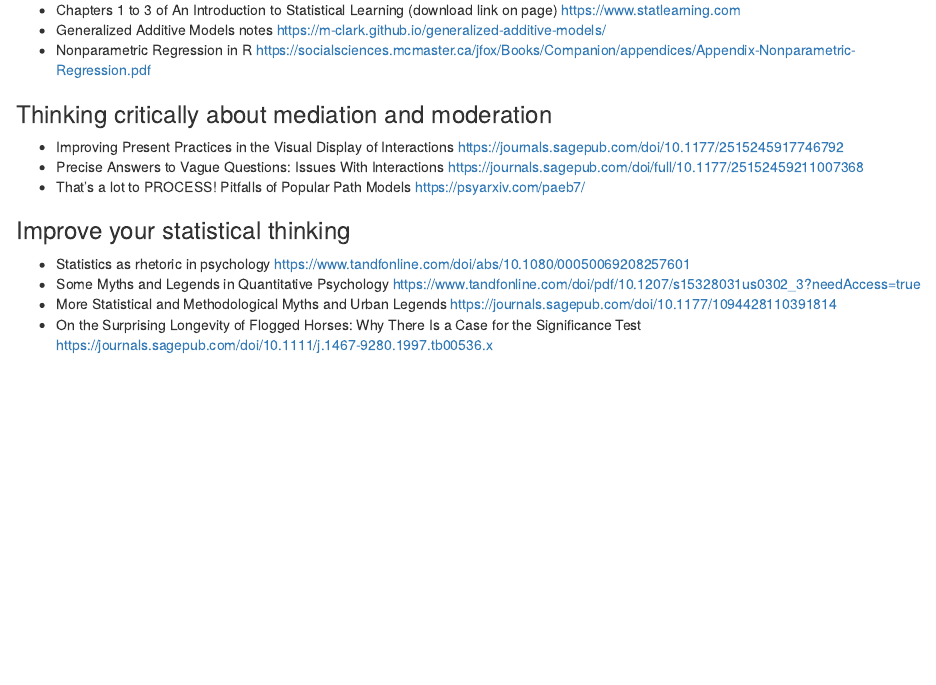
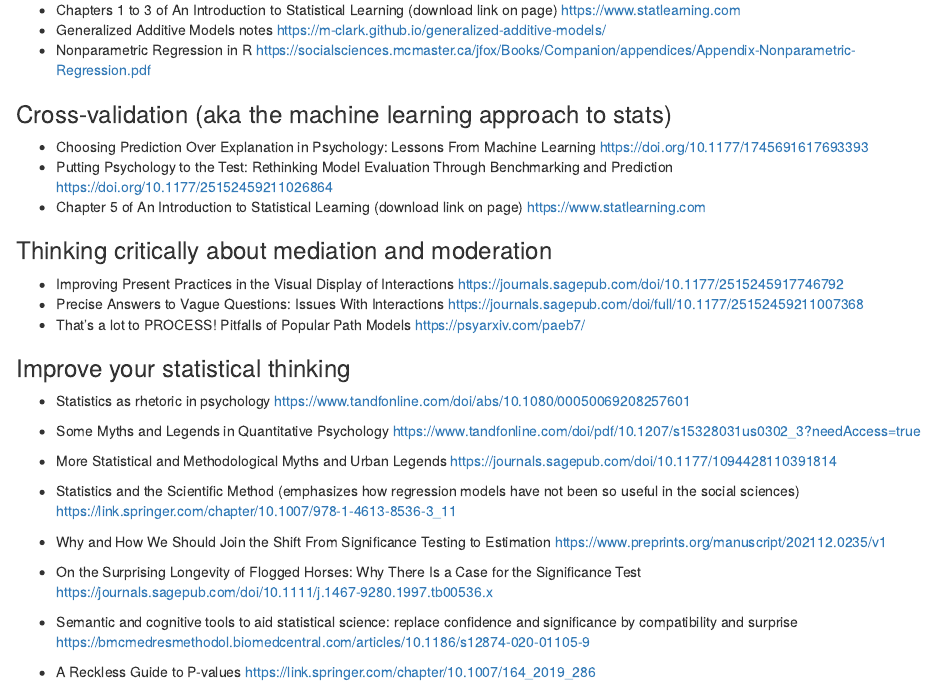
Before and after one commit to mccarthy-m-g/psyc-617-lab, an R Markdown document (labs/02_multiple-regression/help-yourself_assignment-1.Rmd): the page in a window 1100 px wide, from 15480 px down. Rendered offline with R 4.5, knitr and Pandoc, with nearby package versions; drawn as R Markdown's standard HTML page in place of the format the file asks for; some code elsewhere in the file could not run offline.

Commit message:
add more resources

```diff
--- a/labs/02_multiple-regression/help-yourself_assignment-1.Rmd
+++ b/labs/02_multiple-regression/help-yourself_assignment-1.Rmd
@@ -487,6 +487,12 @@ Here is some reading if you are interested:
 - Generalized Additive Models notes <https://m-clark.github.io/generalized-additive-models/>
 - Nonparametric Regression in R <https://socialsciences.mcmaster.ca/jfox/Books/Companion/appendices/Appendix-Nonparametric-Regression.pdf>
 
+### Cross-validation (aka the machine learning approach to stats)
+
+- Choosing Prediction Over Explanation in Psychology: Lessons From Machine Learning <https://doi.org/10.1177/1745691617693393>
+- Putting Psychology to the Test: Rethinking Model Evaluation Through Benchmarking and Prediction <https://doi.org/10.1177/25152459211026864>
+- Chapter 5 of An Introduction to Statistical Learning (download link on page) <https://www.statlearning.com>
+
 ### Thinking critically about mediation and moderation
 
 - Improving Present Practices in the Visual Display of Interactions <https://journals.sagepub.com/doi/10.1177/2515245917746792>
@@ -498,4 +504,10 @@ Here is some reading if you are interested:
 - Statistics as rhetoric in psychology <https://www.tandfonline.com/doi/abs/10.1080/00050069208257601>
 - Some Myths and Legends in Quantitative Psychology <https://www.tandfonline.com/doi/pdf/10.1207/s15328031us0302_3?needAccess=true>
 - More Statistical and Methodological Myths and Urban Legends <https://journals.sagepub.com/doi/10.1177/1094428110391814>
+
+- Statistics and the Scientific Method (emphasizes how regression models have not been so useful in the social sciences) <https://link.springer.com/chapter/10.1007/978-1-4613-8536-3_11>
+
+- Why and How We Should Join the Shift From Significance Testing to Estimation <https://www.preprints.org/manuscript/202112.0235/v1>
 - On the Surprising Longevity of Flogged Horses: Why There Is a Case for the Significance Test <https://journals.sagepub.com/doi/10.1111/j.1467-9280.1997.tb00536.x>
+- Semantic and cognitive tools to aid statistical science: replace confidence and significance by compatibility and surprise <https://bmcmedresmethodol.biomedcentral.com/articles/10.1186/s12874-020-01105-9>
+- A Reckless Guide to P-values <https://link.springer.com/chapter/10.1007/164_2019_286>
```
